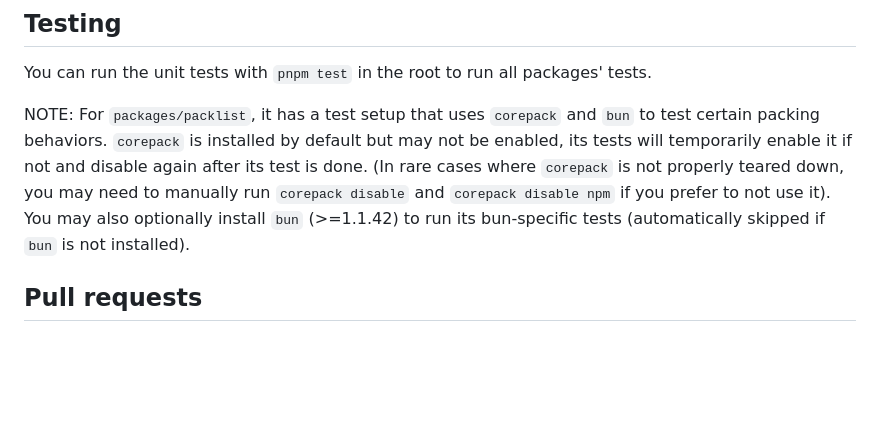
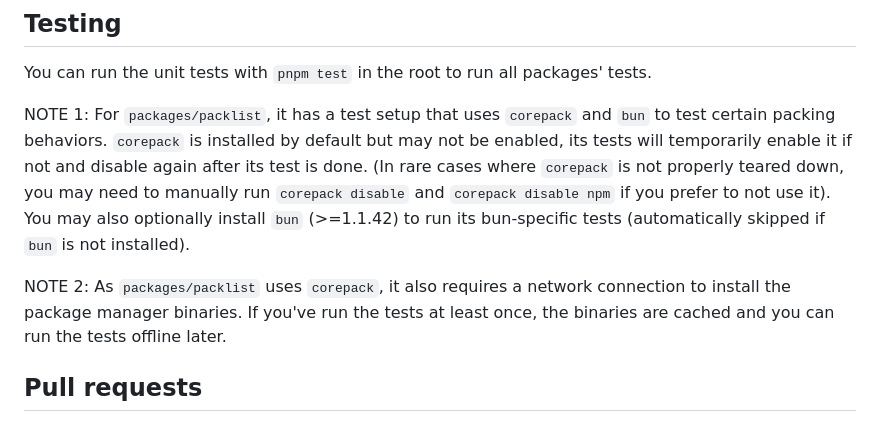
Before and after one commit to bluwy/publint, a Markdown page: CONTRIBUTING.md, the part around the change. GitHub-like rendering; blank space fills up the shorter version.

Commit message:
Update contributing

```diff
--- a/CONTRIBUTING.md
+++ b/CONTRIBUTING.md
@@ -38,7 +38,9 @@ There's also an additional `pnpm bench` command that solely benchmarks the time
 
 You can run the unit tests with `pnpm test` in the root to run all packages' tests.
 
-NOTE: For `packages/packlist`, it has a test setup that uses `corepack` and `bun` to test certain packing behaviors. `corepack` is installed by default but may not be enabled, its tests will temporarily enable it if not and disable again after its test is done. (In rare cases where `corepack` is not properly teared down, you may need to manually run `corepack disable` and `corepack disable npm` if you prefer to not use it). You may also optionally install `bun` (>=1.1.42) to run its bun-specific tests (automatically skipped if `bun` is not installed).
+NOTE 1: For `packages/packlist`, it has a test setup that uses `corepack` and `bun` to test certain packing behaviors. `corepack` is installed by default but may not be enabled, its tests will temporarily enable it if not and disable again after its test is done. (In rare cases where `corepack` is not properly teared down, you may need to manually run `corepack disable` and `corepack disable npm` if you prefer to not use it). You may also optionally install `bun` (>=1.1.42) to run its bun-specific tests (automatically skipped if `bun` is not installed).
+
+NOTE 2: As `packages/packlist` uses `corepack`, it also requires a network connection to install the package manager binaries. If you've run the tests at least once, the binaries are cached and you can run the tests offline later.
 
 ## Pull requests
 
```
